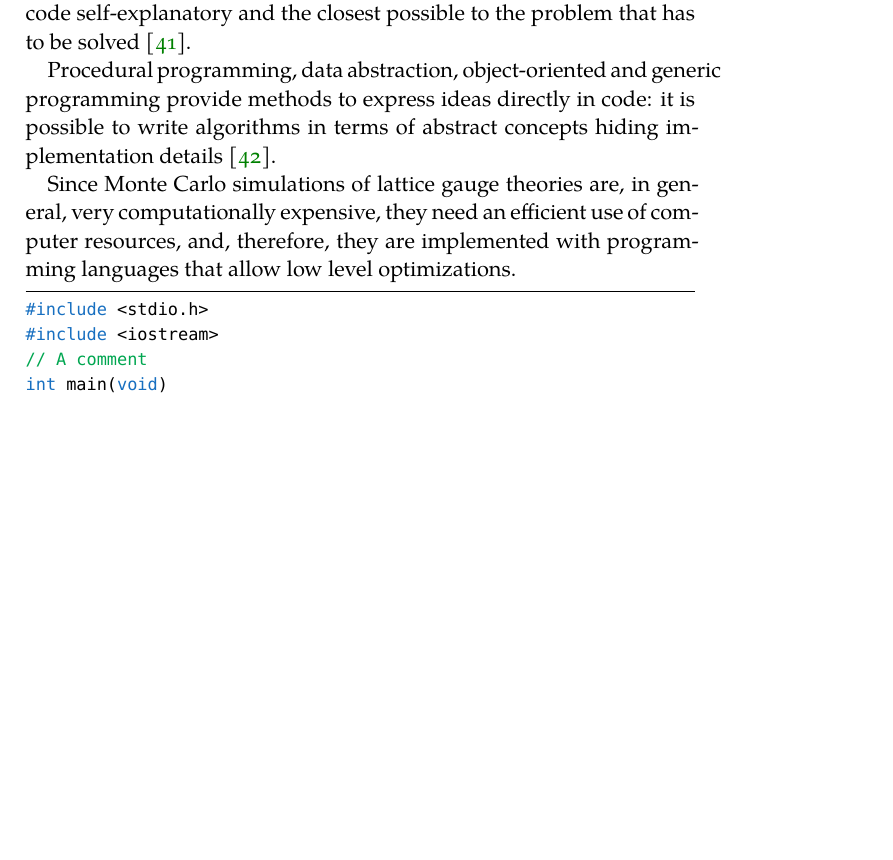
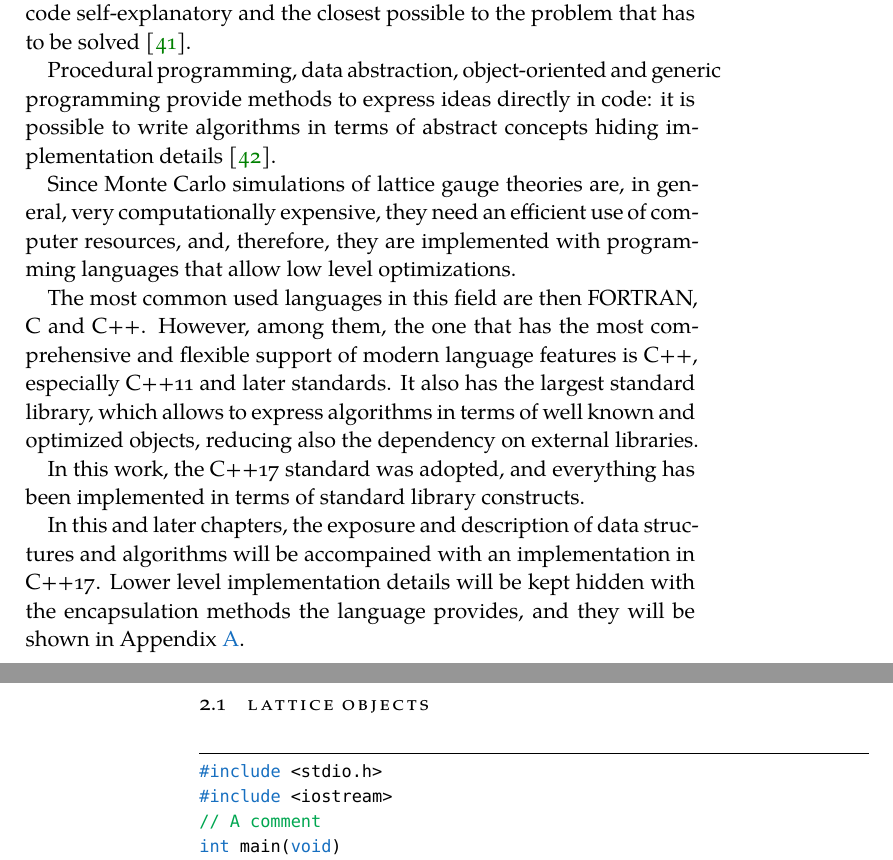
Before and after one commit to dgiannelli/master_thesis, a LaTeX thesis (thesis.tex, which reads chapters/chapter2.tex): part of page 27 of 49 before the commit and two parts of pages 27 and 28 of 49 after it, the two joined at a grey line, cut so that both start at the same text, the shorter picture padded with empty space. Compiled offline with XeLaTeX; a missing font is replaced by an installed copy or a similar font.

Commit message:
finished intro to chap2

```diff
--- a/chapters/chapter2.tex
+++ b/chapters/chapter2.tex
@@ -24,6 +24,23 @@ it is possible to write algorithms in terms of abstract concepts hiding implemen
 Since Monte Carlo simulations of lattice gauge theories are, in general, very computationally expensive,
 they need an efficient use of computer resources, and, therefore, they are implemented with programming languages that allow low level optimizations.
 
+The most common used languages in this field are then FORTRAN, C and C++.
+However, among them, the one that has the most comprehensive and flexible support of modern language features is C++,
+especially C++11 and later standards.
+It also has the largest standard library,
+which allows to express algorithms in terms of well known and optimized objects,
+reducing also the dependency on external libraries.
+
+In this work, the C++17 standard was adopted,
+and everything has been implemented in terms of standard library constructs.
+
+In this and later chapters, the exposure and description of data structures and algorithms will be accompained with an implementation in C++17.
+Lower level implementation details will be kept hidden with the encapsulation methods the language provides,
+and they will be shown in Appendix \ref{ap:code}.
+
+\section{Lattice objects}
+
+
 
 \begin{lstlisting}[caption={}]
 #include <stdio.h>
```
